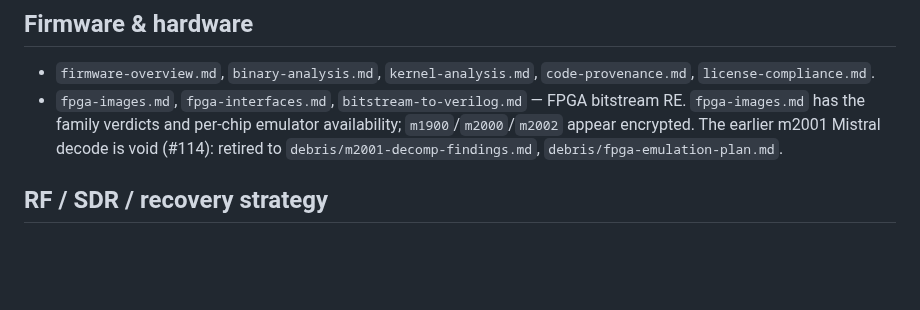
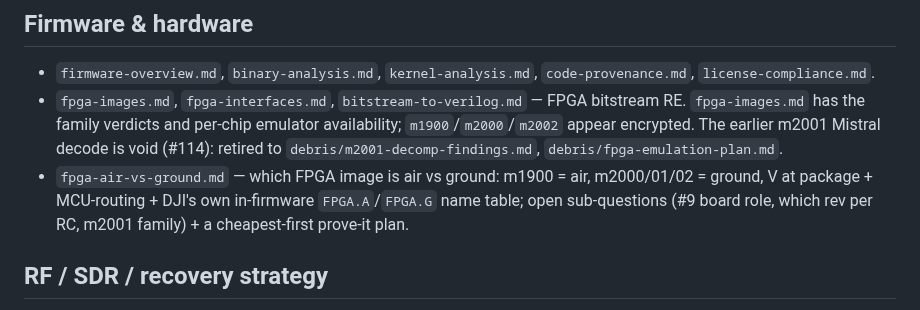
Before and after one commit to awto-au/awto-dji, a Markdown page: docs/README.md, the part around the change. Drawn GitHub-style; blank space fills up the shorter version.

```diff
--- a/docs/README.md
+++ b/docs/README.md
@@ -31,6 +31,7 @@ of fact-changes (docs state current facts only).
   `license-compliance.md`.
 - `fpga-images.md`, `fpga-interfaces.md`, `bitstream-to-verilog.md` — FPGA bitstream RE.
   `fpga-images.md` has the family verdicts and per-chip emulator availability; `m1900`/`m2000`/`m2002` appear encrypted. The earlier m2001 Mistral decode is void (#114): retired to `debris/m2001-decomp-findings.md`, `debris/fpga-emulation-plan.md`.
+- `fpga-air-vs-ground.md` — which FPGA image is air vs ground: m1900 = air, m2000/01/02 = ground, V at package + MCU-routing + DJI's own in-firmware `FPGA.A`/`FPGA.G` name table; open sub-questions (#9 board role, which rev per RC, m2001 family) + a cheapest-first prove-it plan.
 
 ## RF / SDR / recovery strategy
 - `minimal-recovery.md` — eliminate the complex FPGA; recover only the small DJI-specific bits.
```
Also changed, not shown: docs/fpga-images.md (+1 -0 lines), docs/naming-map.md (+3 -3 lines).
